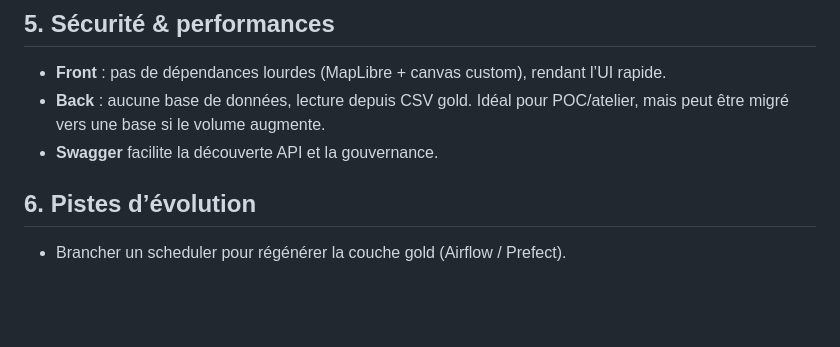
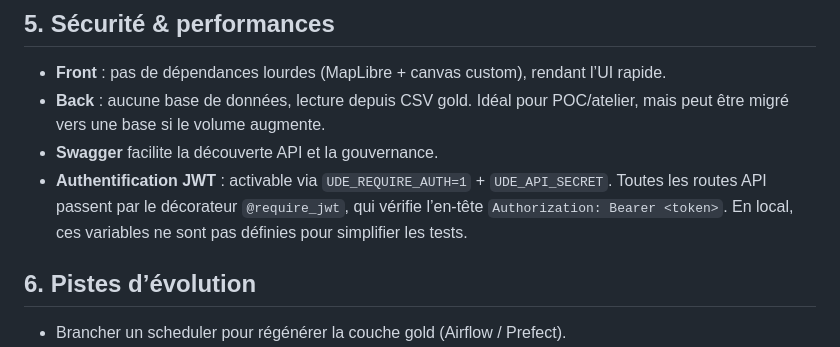
Before and after one commit to jayjay932/Project-Data-Architecture-Development, a Markdown page: architecture.md, the part around the change. GitHub-like rendering; blank space fills up the shorter version.

Commit message:
docs: mention JWT in architecture and catalog

```diff
--- a/architecture.md
+++ b/architecture.md
@@ -78,6 +78,7 @@ Ce document décrit l’architecture logicielle de **Urban Data Explorer** ainsi
 - **Front** : pas de dépendances lourdes (MapLibre + canvas custom), rendant l’UI rapide.
 - **Back** : aucune base de données, lecture depuis CSV gold. Idéal pour POC/atelier, mais peut être migré vers une base si le volume augmente.
 - **Swagger** facilite la découverte API et la gouvernance.
+- **Authentification JWT** : activable via `UDE_REQUIRE_AUTH=1` + `UDE_API_SECRET`. Toutes les routes API passent par le décorateur `@require_jwt`, qui vérifie l’en-tête `Authorization: Bearer <token>`. En local, ces variables ne sont pas définies pour simplifier les tests.
 
 ## 6. Pistes d’évolution
 
```
Also changed, not shown: data_catalog.md (+1 -1 lines).
